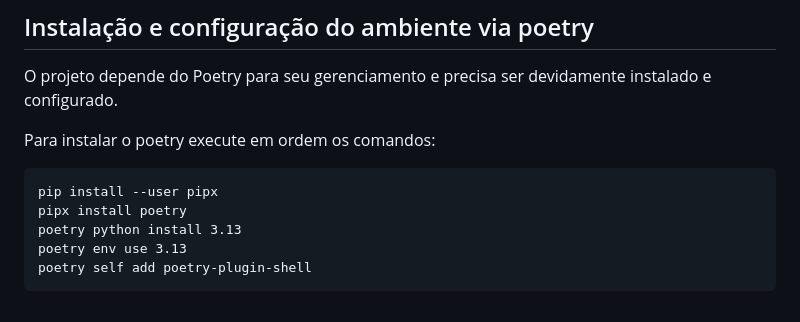
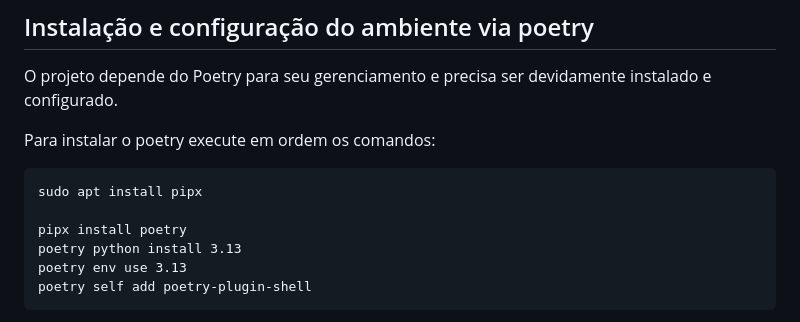
Before and after one commit to arturfarias/Desafio-Tecnico-ARKO, a Markdown page: README.md, the part around the change. Drawn GitHub-style.

````diff
--- a/README.md
+++ b/README.md
@@ -3,7 +3,8 @@ O projeto depende do Poetry para seu gerenciamento e precisa ser devidamente ins
 
 Para instalar o poetry execute em ordem os comandos:
 ```
-pip install --user pipx
+sudo apt install pipx
+
 pipx install poetry
 poetry python install 3.13
 poetry env use 3.13
````
